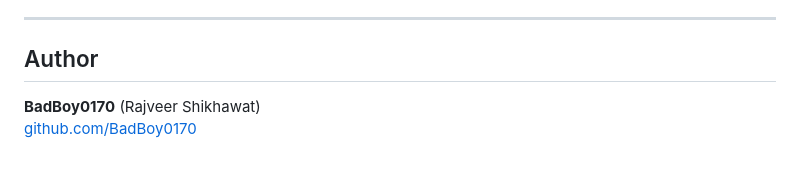
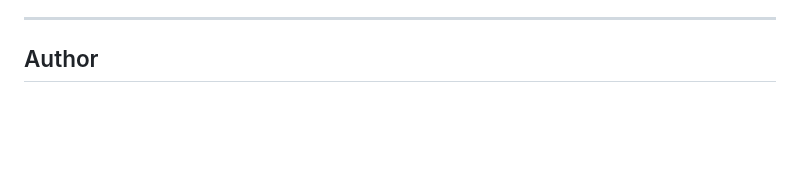
Before and after one commit to BadBoy0170/p2p-sec-mesh, a Markdown page: README.md, the part around one of its changes. Drawn GitHub-style; blank space fills up the shorter version.

```diff
--- a/README.md
+++ b/README.md
@@ -311,6 +311,3 @@ A quarantined node that has already lost connectivity can't vote. Requiring unan
 ---
 
 ## Author
-
-**BadBoy0170** (Rajveer Shikhawat)
-[github.com/BadBoy0170](https://github.com/BadBoy0170)
```
Also changed, not shown: other parts of README.md (+11 -11 lines).
